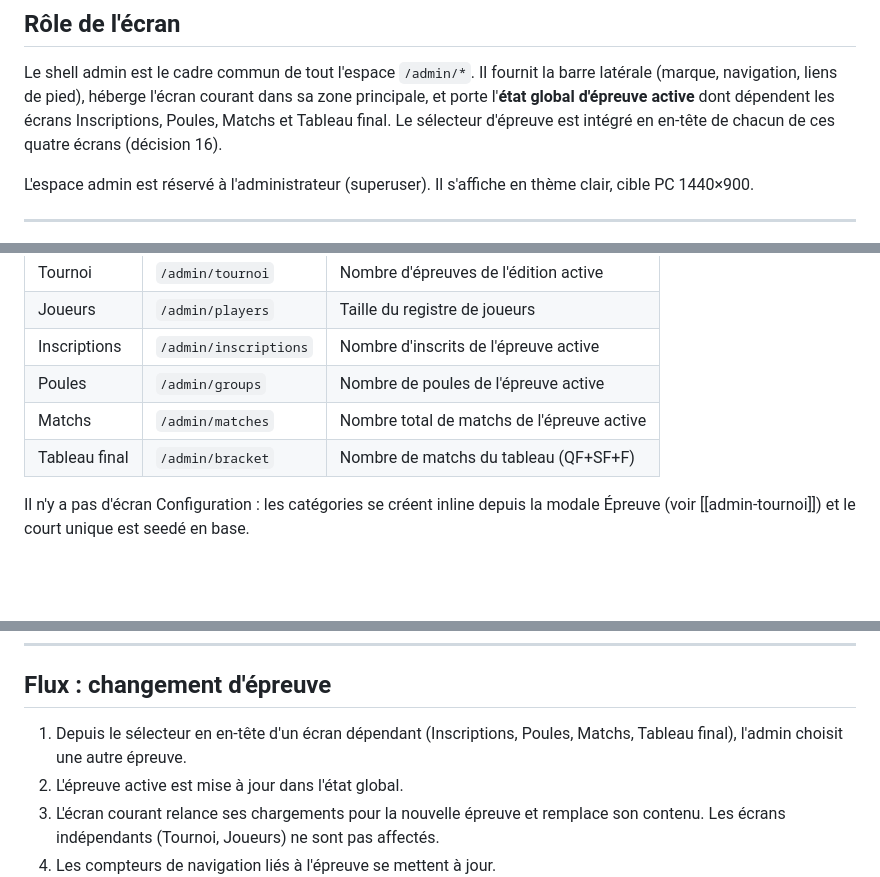
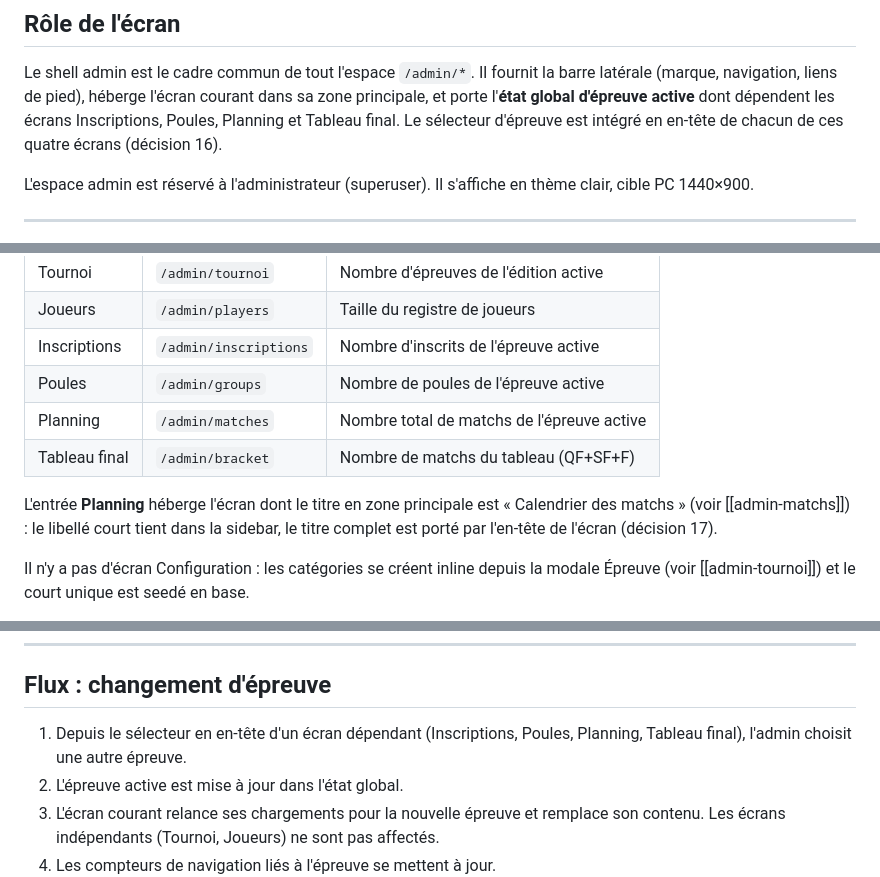
Before and after one commit to sirius911/moutilloux, a Markdown page: specs/screens/admin-shell.md, 3 parts joined by grey strips. Drawn GitHub-style; blank space fills up the shorter version.

Commit message:
infra: Sprint 08 — #108 (menu « Planning ») + #107 rattaché au sprint
#108 : renomme l'entrée de menu sidebar « Matchs » → « Planning » (état
cible). Specs admin-shell + admin-panel-map (décision 17, ligne écran 5)
alignées ; ligne ajoutée au sprint.md. L'écran garde son titre
« Calendrier des matchs ».

#107 : bug API (packer calendrier 500) ajouté au tableau des tickets et
en étape 0 de l'ordre d'exécution du sprint.md (prérequis bloquant).

Co-Authored-By: Claude Opus 4.8 <noreply@anthropic.com>

```diff
--- a/specs/screens/admin-shell.md
+++ b/specs/screens/admin-shell.md
@@ -16,7 +16,7 @@ fichiers:
 Le shell admin est le cadre commun de tout l'espace `/admin/*`. Il fournit la barre
 latérale (marque, navigation, liens de pied), héberge l'écran courant dans sa zone
 principale, et porte l'**état global d'épreuve active** dont dépendent les écrans
-Inscriptions, Poules, Matchs et Tableau final. Le sélecteur d'épreuve est intégré
+Inscriptions, Poules, Planning et Tableau final. Le sélecteur d'épreuve est intégré
 en en-tête de chacun de ces quatre écrans (décision 16).
 
 L'espace admin est réservé à l'administrateur (superuser). Il s'affiche en thème
@@ -55,8 +55,12 @@ Six entrées, dans cet ordre, chacune avec icône, libellé et compteur :
 | Joueurs | `/admin/players` | Taille du registre de joueurs |
 | Inscriptions | `/admin/inscriptions` | Nombre d'inscrits de l'épreuve active |
 | Poules | `/admin/groups` | Nombre de poules de l'épreuve active |
-| Matchs | `/admin/matches` | Nombre total de matchs de l'épreuve active |
+| Planning | `/admin/matches` | Nombre total de matchs de l'épreuve active |
 | Tableau final | `/admin/bracket` | Nombre de matchs du tableau (QF+SF+F) |
+
+L'entrée **Planning** héberge l'écran dont le titre en zone principale est
+« Calendrier des matchs » (voir [[admin-matchs]]) : le libellé court tient dans la
+sidebar, le titre complet est porté par l'en-tête de l'écran (décision 17).
 
 Il n'y a pas d'écran Configuration : les catégories se créent inline depuis la
 modale Épreuve (voir [[admin-tournoi]]) et le court unique est seedé en base.
@@ -82,7 +86,7 @@ qui reste fixe.
 ## Flux : changement d'épreuve
 
 1. Depuis le sélecteur en en-tête d'un écran dépendant (Inscriptions, Poules,
-   Matchs, Tableau final), l'admin choisit une autre épreuve.
+   Planning, Tableau final), l'admin choisit une autre épreuve.
 2. L'épreuve active est mise à jour dans l'état global.
 3. L'écran courant relance ses chargements pour la nouvelle épreuve et remplace
    son contenu. Les écrans indépendants (Tournoi, Joueurs) ne sont pas affectés.
```
Also changed, not shown: specs/admin-panel-map.md (+4 -2 lines), 1 other file.
